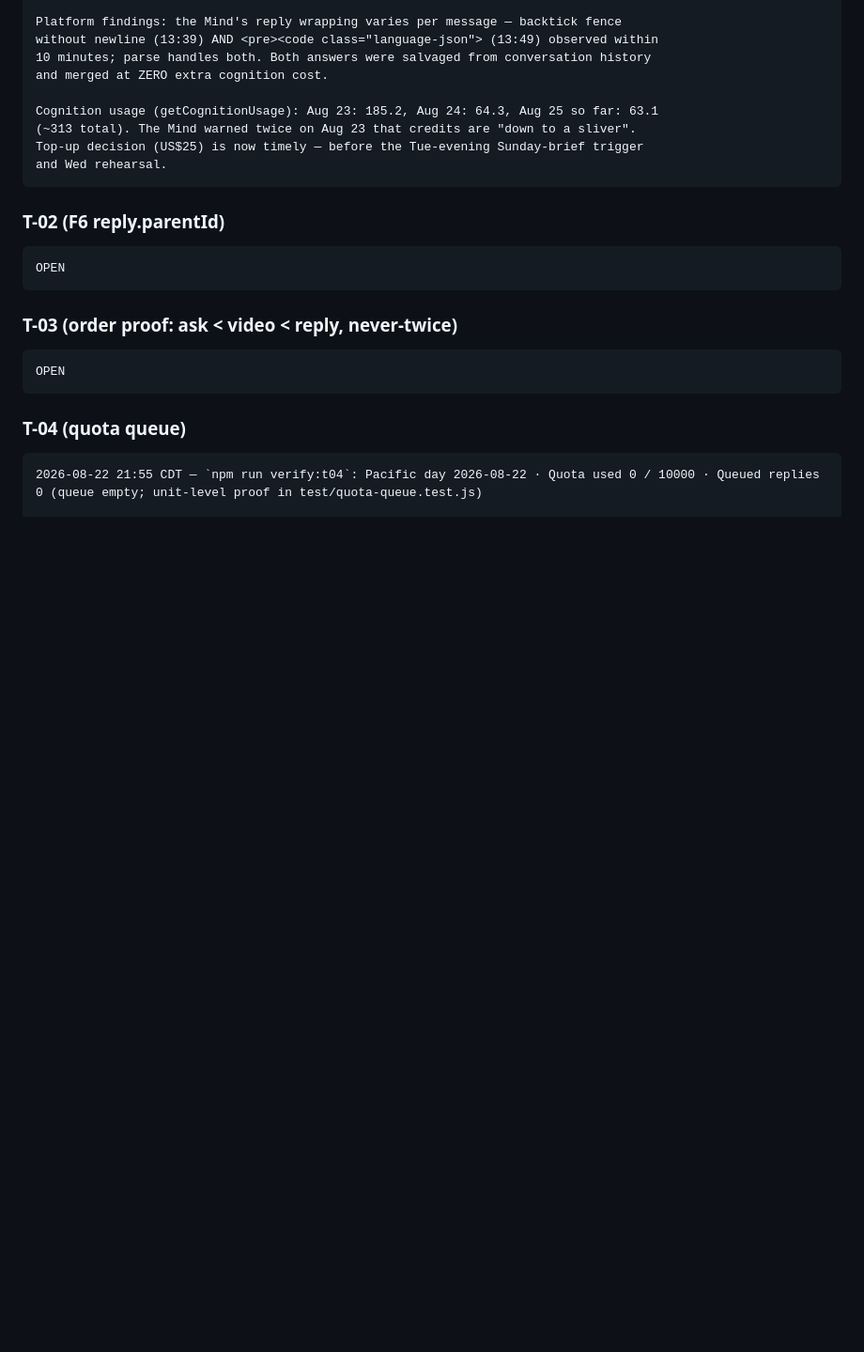
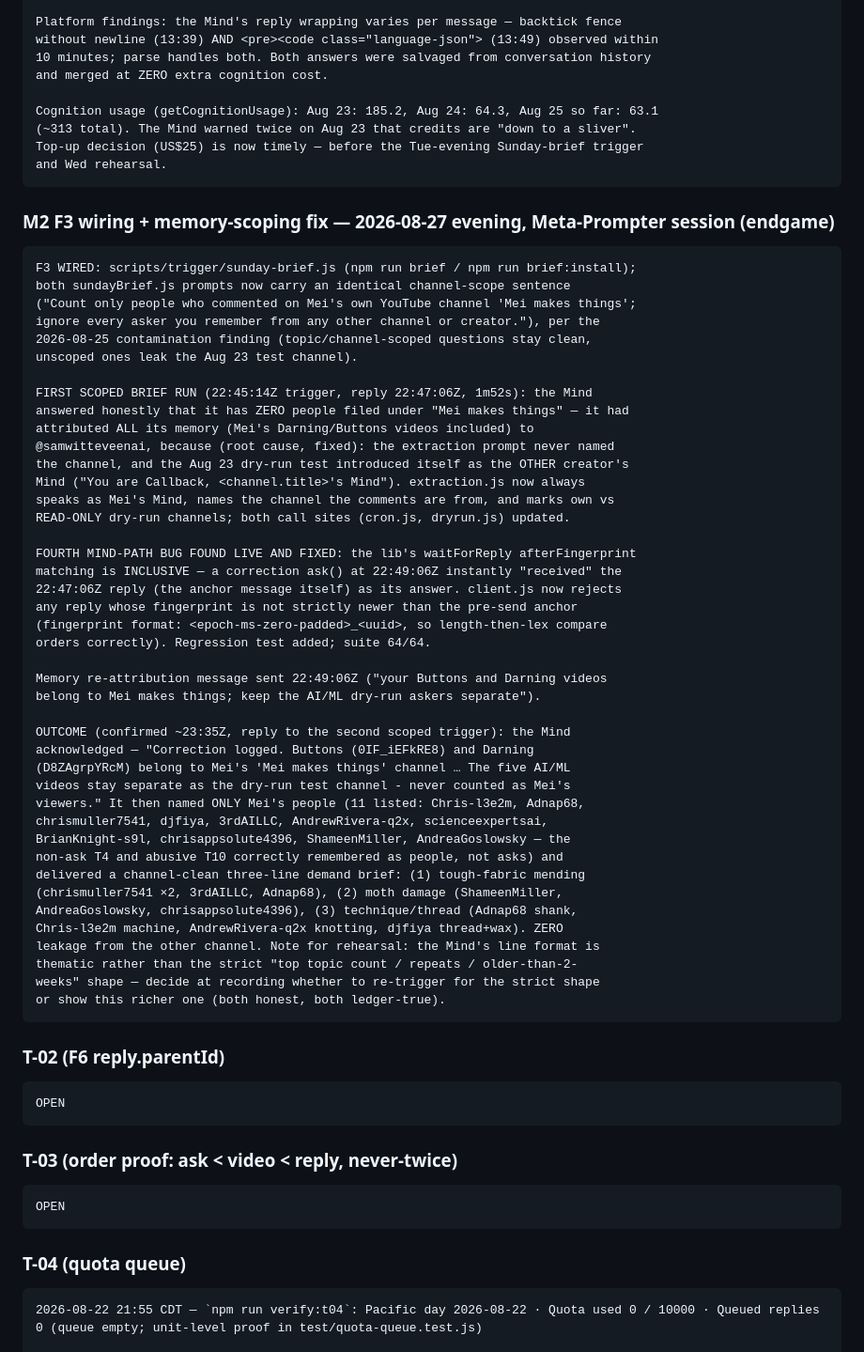
Before and after one commit to millerandmuller/callback, a Markdown page: deployments.md, the part around the change. Shown at 94% size. Rendered like a GitHub page; blank space fills up the shorter version.

Commit message:
Log M2 session: scoped brief confirmed clean; video 3 script for NotebookLM
Co-Authored-By: Claude Fable 5 <noreply@anthropic.com>

````diff
--- a/deployments.md
+++ b/deployments.md
@@ -187,6 +187,53 @@ Top-up decision (US$25) is now timely — before the Tue-evening Sunday-brief tr
 and Wed rehearsal.
 ```
 
+### M2 F3 wiring + memory-scoping fix — 2026-08-27 evening, Meta-Prompter session (endgame)
+
+```
+F3 WIRED: scripts/trigger/sunday-brief.js (npm run brief / npm run brief:install);
+both sundayBrief.js prompts now carry an identical channel-scope sentence
+("Count only people who commented on Mei's own YouTube channel 'Mei makes things';
+ignore every asker you remember from any other channel or creator."), per the
+2026-08-25 contamination finding (topic/channel-scoped questions stay clean,
+unscoped ones leak the Aug 23 test channel).
+
+FIRST SCOPED BRIEF RUN (22:45:14Z trigger, reply 22:47:06Z, 1m52s): the Mind
+answered honestly that it has ZERO people filed under "Mei makes things" — it had
+attributed ALL its memory (Mei's Darning/Buttons videos included) to
+@samwitteveenai, because (root cause, fixed): the extraction prompt never named
+the channel, and the Aug 23 dry-run test introduced itself as the OTHER creator's
+Mind ("You are Callback, <channel.title>'s Mind"). extraction.js now always
+speaks as Mei's Mind, names the channel the comments are from, and marks own vs
+READ-ONLY dry-run channels; both call sites (cron.js, dryrun.js) updated.
+
+FOURTH MIND-PATH BUG FOUND LIVE AND FIXED: the lib's waitForReply afterFingerprint
+matching is INCLUSIVE — a correction ask() at 22:49:06Z instantly "received" the
+22:47:06Z reply (the anchor message itself) as its answer. client.js now rejects
+any reply whose fingerprint is not strictly newer than the pre-send anchor
+(fingerprint format: <epoch-ms-zero-padded>_<uuid>, so length-then-lex compare
+orders correctly). Regression test added; suite 64/64.
+
+Memory re-attribution message sent 22:49:06Z ("your Buttons and Darning videos
+belong to Mei makes things; keep the AI/ML dry-run askers separate").
+
+OUTCOME (confirmed ~23:35Z, reply to the second scoped trigger): the Mind
+acknowledged — "Correction logged. Buttons (0IF_iEFkRE8) and Darning
+(D8ZAgrpYRcM) belong to Mei's 'Mei makes things' channel … The five AI/ML
+videos stay separate as the dry-run test channel - never counted as Mei's
+viewers." It then named ONLY Mei's people (11 listed: Chris-l3e2m, Adnap68,
+chrismuller7541, djfiya, 3rdAILLC, AndrewRivera-q2x, scienceexpertsai,
+BrianKnight-s9l, chrisappsolute4396, ShameenMiller, AndreaGoslowsky — the
+non-ask T4 and abusive T10 correctly remembered as people, not asks) and
+delivered a channel-clean three-line demand brief: (1) tough-fabric mending
+(chrismuller7541 ×2, 3rdAILLC, Adnap68), (2) moth damage (ShameenMiller,
+AndreaGoslowsky, chrisappsolute4396), (3) technique/thread (Adnap68 shank,
+Chris-l3e2m machine, AndrewRivera-q2x knotting, djfiya thread+wax). ZERO
+leakage from the other channel. Note for rehearsal: the Mind's line format is
+thematic rather than the strict "top topic count / repeats / older-than-2-
+weeks" shape — decide at recording whether to re-trigger for the strict shape
+or show this richer one (both honest, both ledger-true).
+```
+
 ### T-02 (F6 reply.parentId)
 ```
 OPEN
````
Also changed, not shown: seed/video3-script.md (added, +75 -0 lines).
